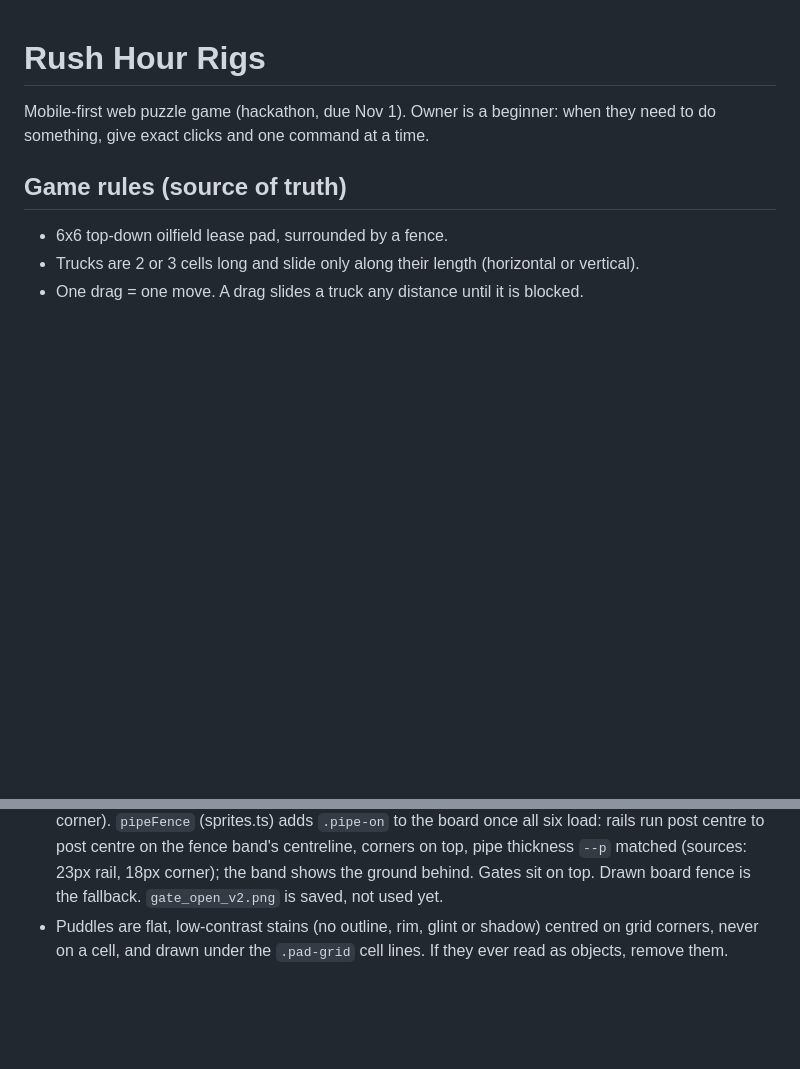
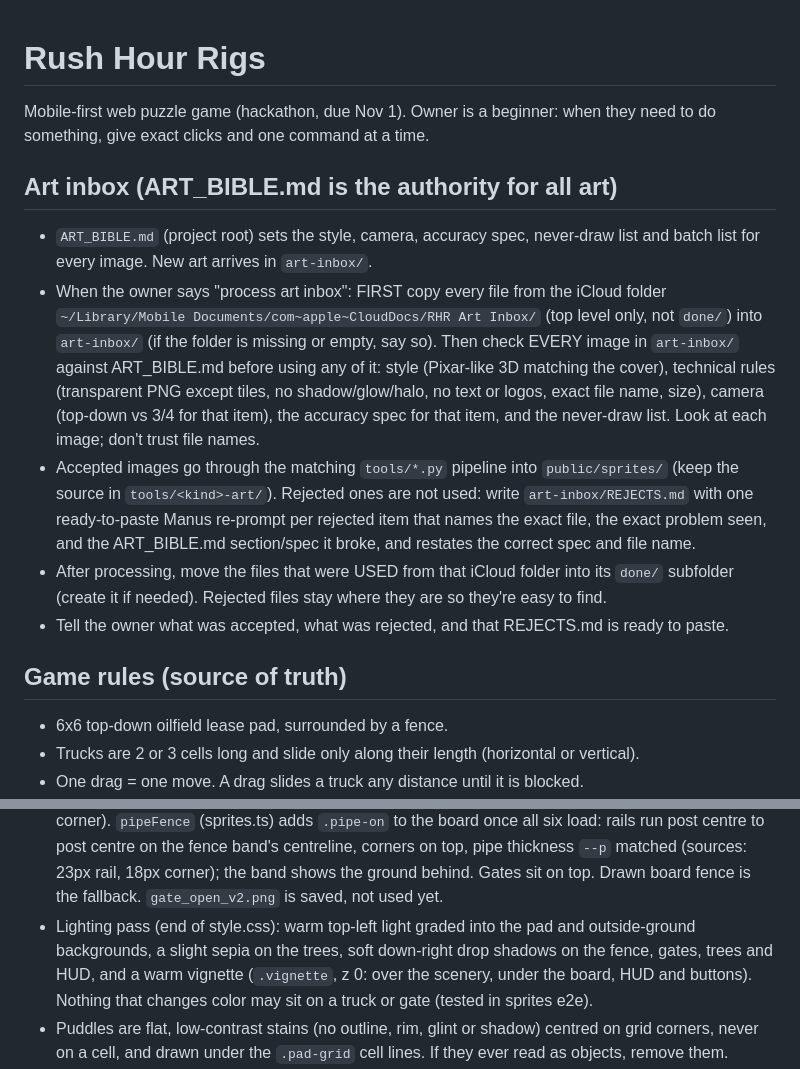
Before and after one commit to jasondag-ai/rig-jam, a Markdown page: CLAUDE.md, 2 parts joined by grey strips. Drawn GitHub-style; blank space fills up the shorter version.

Commit message:
CLAUDE.md: art inbox rule (ART_BIBLE checks, REJECTS.md re-prompts, iCloud RHR Art Inbox pull and done/), lighting notes
Co-Authored-By: Claude Opus 5.5 <noreply@anthropic.com>

```diff
--- a/CLAUDE.md
+++ b/CLAUDE.md
@@ -2,6 +2,25 @@
 
 Mobile-first web puzzle game (hackathon, due Nov 1). Owner is a beginner: when they need to do
 something, give exact clicks and one command at a time.
+
+## Art inbox (ART_BIBLE.md is the authority for all art)
+- `ART_BIBLE.md` (project root) sets the style, camera, accuracy spec, never-draw list and batch
+  list for every image. New art arrives in `art-inbox/`.
+- When the owner says "process art inbox": FIRST copy every file from the iCloud folder
+  `~/Library/Mobile Documents/com~apple~CloudDocs/RHR Art Inbox/` (top level only, not `done/`)
+  into `art-inbox/` (if the folder is missing or empty, say so). Then check EVERY image in
+  `art-inbox/` against ART_BIBLE.md
+  before using any of it: style (Pixar-like 3D matching the cover), technical rules (transparent PNG
+  except tiles, no shadow/glow/halo, no text or logos, exact file name, size), camera (top-down vs
+  3/4 for that item), the accuracy spec for that item, and the never-draw list. Look at each image;
+  don't trust file names.
+- Accepted images go through the matching `tools/*.py` pipeline into `public/sprites/` (keep the
+  source in `tools/<kind>-art/`). Rejected ones are not used: write `art-inbox/REJECTS.md` with one
+  ready-to-paste Manus re-prompt per rejected item that names the exact file, the exact problem
+  seen, and the ART_BIBLE.md section/spec it broke, and restates the correct spec and file name.
+- After processing, move the files that were USED from that iCloud folder into its `done/`
+  subfolder (create it if needed). Rejected files stay where they are so they're easy to find.
+- Tell the owner what was accepted, what was rejected, and that REJECTS.md is ready to paste.
 
 ## Game rules (source of truth)
 - 6x6 top-down oilfield lease pad, surrounded by a fence.
@@ -75,6 +94,10 @@ something, give exact clicks and one command at a time.
   all six load: rails run post centre to post centre on the fence band's centreline, corners on top,
   pipe thickness `--p` matched (sources: 23px rail, 18px corner); the band shows the ground behind.
   Gates sit on top. Drawn board fence is the fallback. `gate_open_v2.png` is saved, not used yet.
+- Lighting pass (end of style.css): warm top-left light graded into the pad and outside-ground
+  backgrounds, a slight sepia on the trees, soft down-right drop shadows on the fence, gates, trees
+  and HUD, and a warm vignette (`.vignette`, z 0: over the scenery, under the board, HUD and
+  buttons). Nothing that changes color may sit on a truck or gate (tested in sprites e2e).
 - Puddles are flat, low-contrast stains (no outline, rim, glint or shadow) centred on grid corners,
   never on a cell, and drawn under the `.pad-grid` cell lines. If they ever read as objects, remove them.
 - `src/ui/scenery.ts` (border trees) and `src/ui/pad-decor.ts` (gravel/mud/snow detail) are seeded,
```
